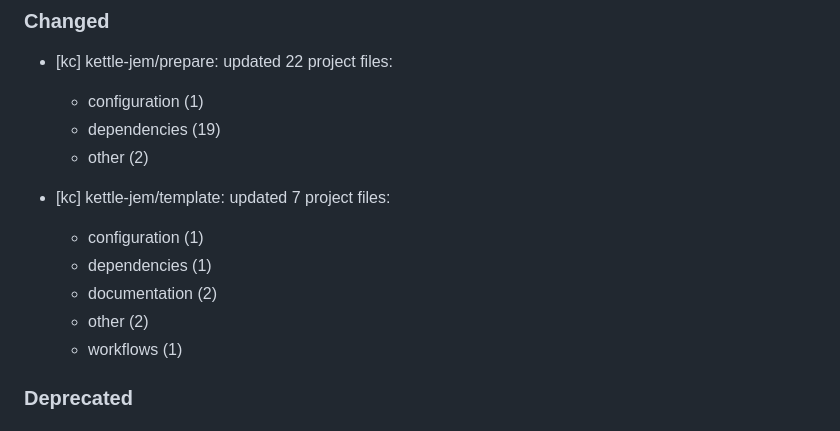
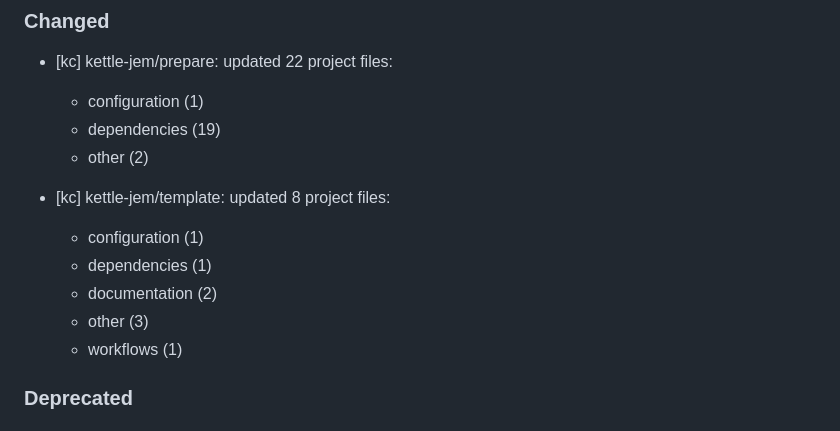
Before and after one commit to rubocop-lts/rubocop-lts-ruby, a Markdown page: CHANGELOG.md, the part around the change. Rendered like a GitHub page.

Commit message:
🎨 Template bootstrap by kettle-jem v7.1.15

```diff
--- a/CHANGELOG.md
+++ b/CHANGELOG.md
@@ -27,11 +27,11 @@ Please file a bug if you notice a violation of semantic versioning.
   - dependencies (19)
   - other (2)
 
-- [kc] kettle-jem/template: updated 7 project files:
+- [kc] kettle-jem/template: updated 8 project files:
   - configuration (1)
   - dependencies (1)
   - documentation (2)
-  - other (2)
+  - other (3)
   - workflows (1)
 
 ### Deprecated
```
